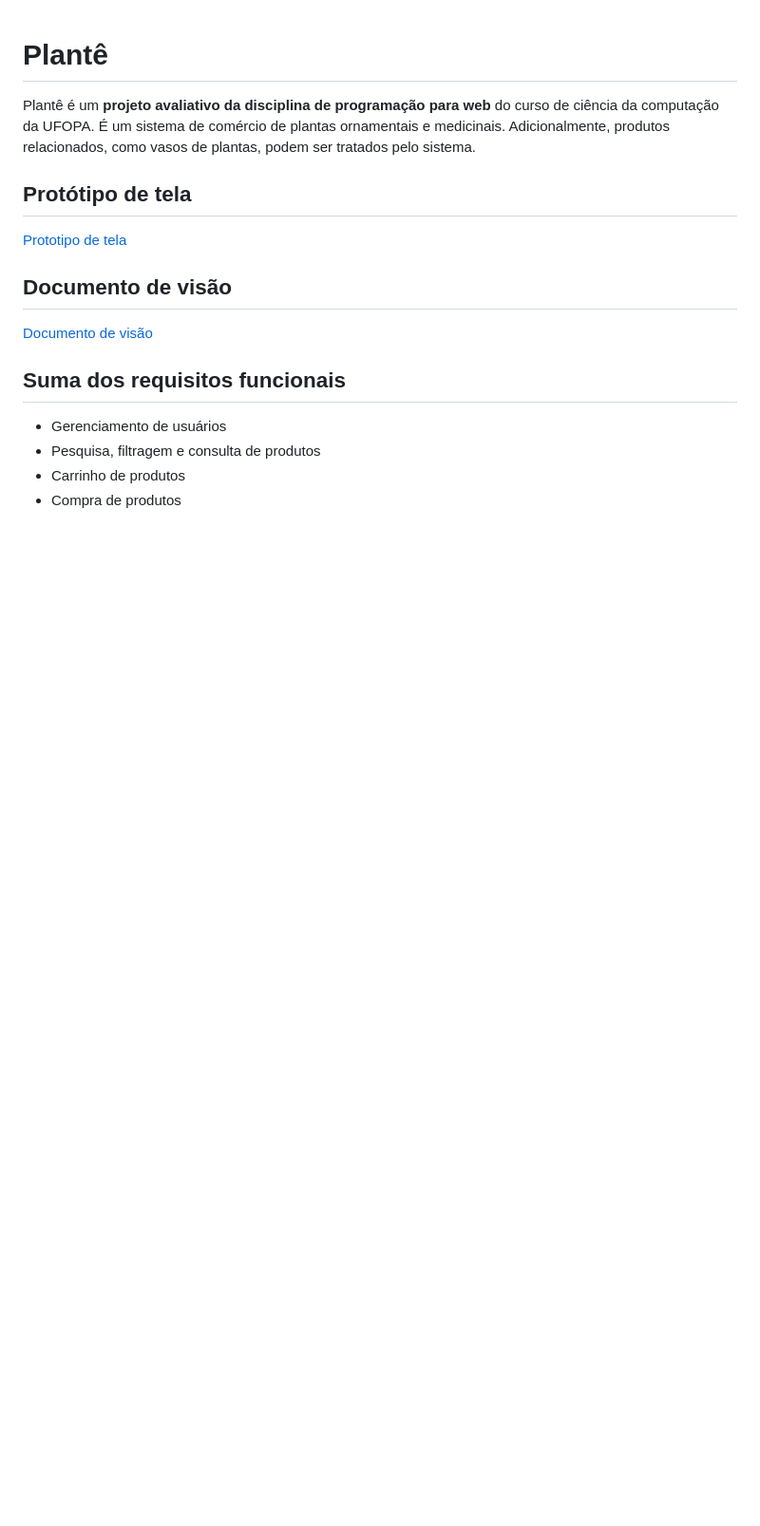
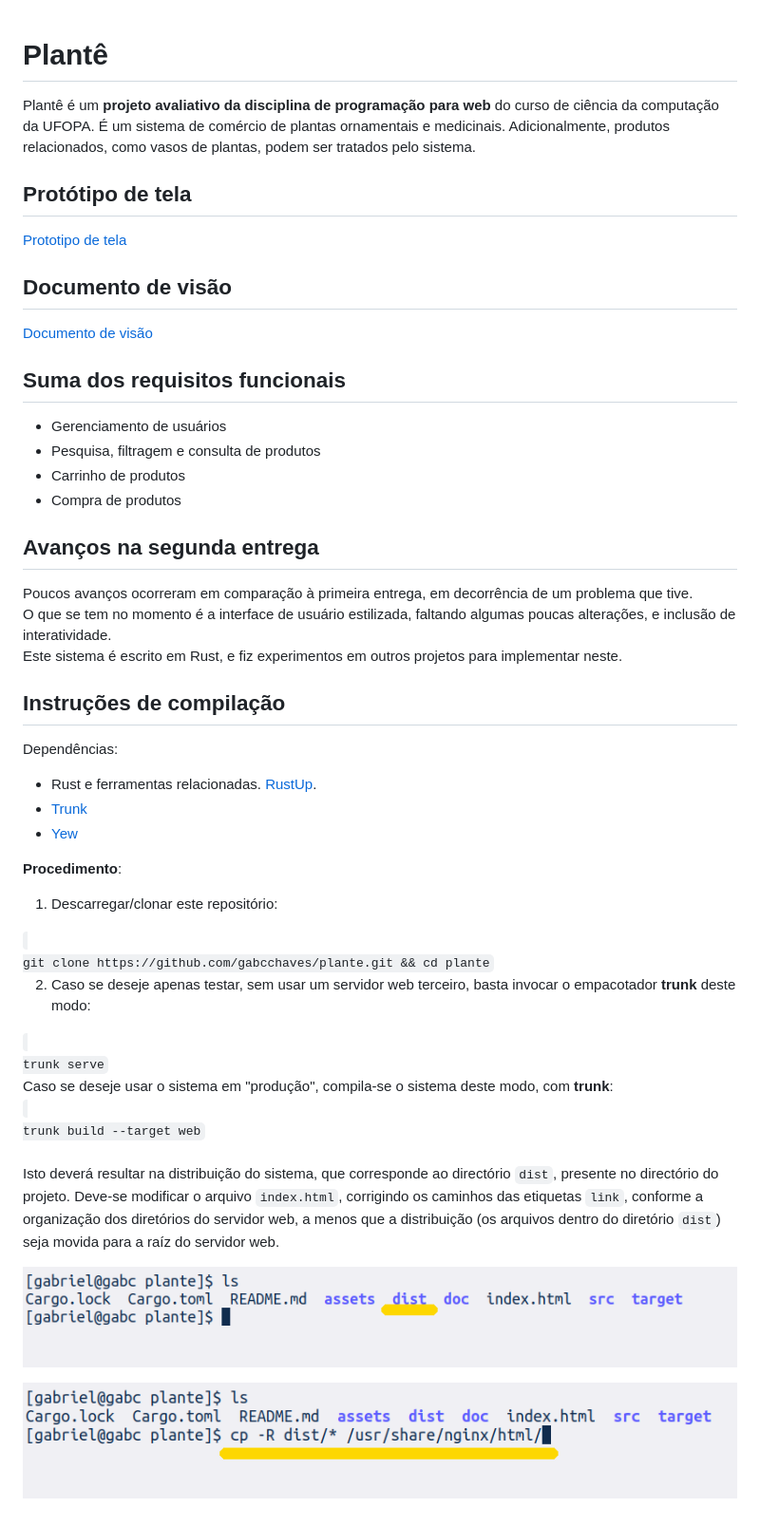
Before and after one commit to gabcchaves/compraqui, a Markdown page: README.md, the part around the change. Shown: that part at 95% size. Drawn GitHub-style; pictures changed too: doc/screenshots/capt1.png (added), doc/screenshots/capt2.png (added); blank space fills up the shorter version.

Commit message:
Segunda entrega.

```diff
--- a/README.md
+++ b/README.md
@@ -12,3 +12,37 @@ Plantê é um **projeto avaliativo da disciplina de programação para web** do
 - Pesquisa, filtragem e consulta de produtos
 - Carrinho de produtos
 - Compra de produtos
+
+
+## Avanços na segunda entrega
+Poucos avanços ocorreram em comparação à primeira entrega, em decorrência de um problema que tive.
+O que se tem no momento é a interface de usuário estilizada, faltando algumas poucas alterações, e inclusão de interatividade.
+Este sistema é escrito em Rust, e fiz experimentos em outros projetos para implementar neste.
+
+
+## Instruções de compilação
+Dependências:
+- Rust e ferramentas relacionadas. [RustUp](https://rustup.rs/).
+- [Trunk](https://trunkrs.dev/)
+- [Yew](https://yew.rs/)
+
+**Procedimento**:
+1. Descarregar/clonar este repositório:
+<code>
+git clone https://github.com/gabcchaves/plante.git && cd plante
+</code>
+
+2. Caso se deseje apenas testar, sem usar um servidor web terceiro, basta invocar o empacotador **trunk** deste modo:
+<code>
+trunk serve
+</code>
+
+Caso se deseje usar o sistema em "produção", compila-se o sistema deste modo, com **trunk**:
+<code>
+trunk build --target web
+</code>
+Isto deverá resultar na distribuição do sistema, que corresponde ao directório <code>dist</code>, presente no directório do projeto. Deve-se modificar o arquivo <code>index.html</code>, corrigindo os caminhos das etiquetas <code>link</code>, conforme a organização dos diretórios do servidor web, a menos que a distribuição (os arquivos dentro do diretório <code>dist</code>) seja movida para a raíz do servidor web.
+
+![](doc/screenshots/capt1.png)
+
+![](doc/screenshots/capt2.png)
```
